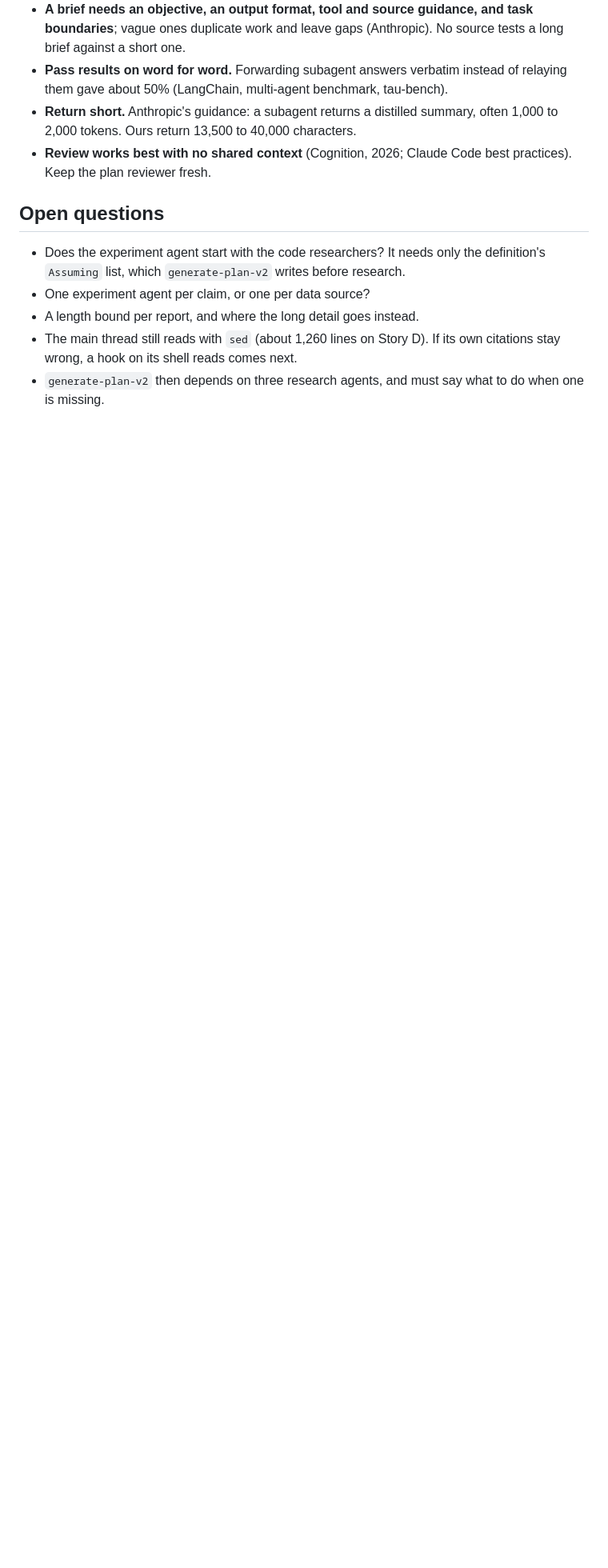
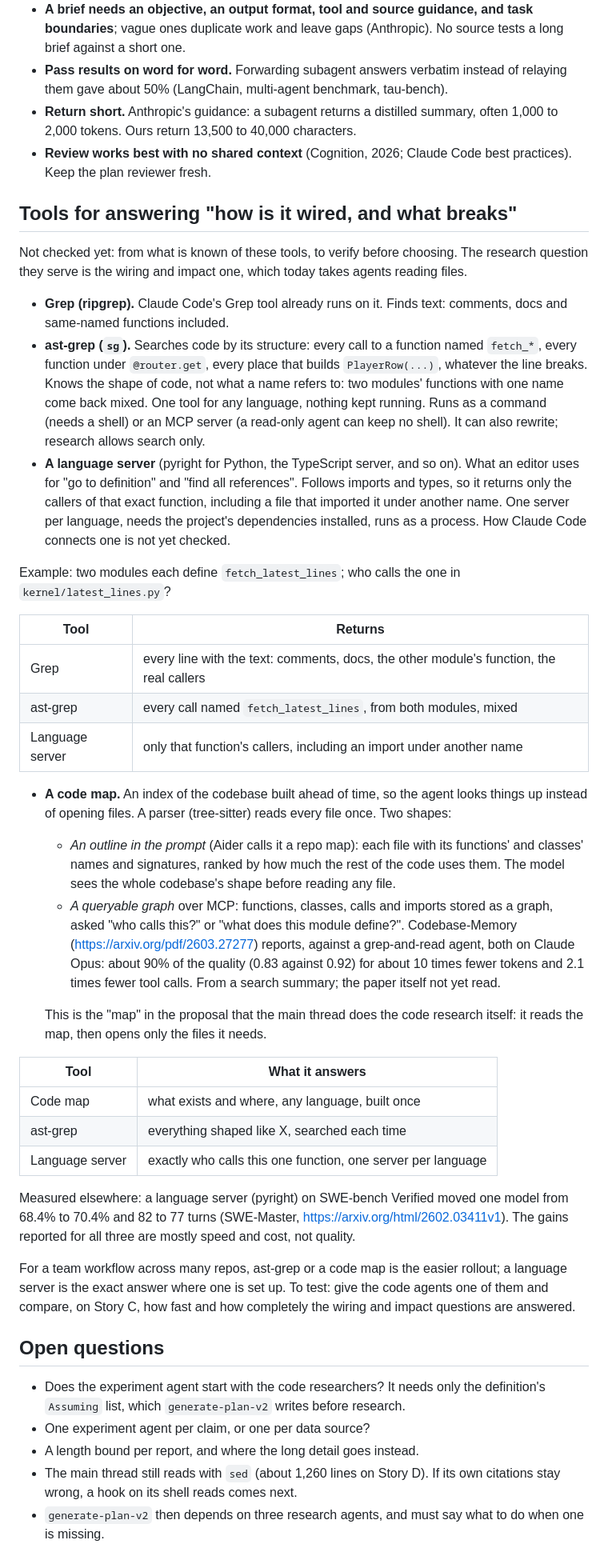
Before and after one commit to dezmon-fernandez/skillz, a Markdown page: notes/research-agents.md, the part around the change. Shown at 80% size. GitHub-like rendering; blank space fills up the shorter version.

Commit message:
notes: ast-grep, language servers and a code map for the wiring questions research asks, and annotate marking only the words that changed

```diff
--- a/notes/research-agents.md
+++ b/notes/research-agents.md
@@ -124,6 +124,61 @@ The decision this feeds: how to give every researcher the shared text without re
 - **Review works best with no shared context** (Cognition, 2026; Claude Code best practices). Keep
   the plan reviewer fresh.
 
+## Tools for answering "how is it wired, and what breaks"
+
+Not checked yet: from what is known of these tools, to verify before choosing. The research question
+they serve is the wiring and impact one, which today takes agents reading files.
+
+- **Grep (ripgrep).** Claude Code's Grep tool already runs on it. Finds text: comments, docs and
+  same-named functions included.
+- **ast-grep (`sg`).** Searches code by its structure: every call to a function named `fetch_*`,
+  every function under `@router.get`, every place that builds `PlayerRow(...)`, whatever the line
+  breaks. Knows the shape of code, not what a name refers to: two modules' functions with one name
+  come back mixed. One tool for any language, nothing kept running. Runs as a command (needs a
+  shell) or an MCP server (a read-only agent can keep no shell). It can also rewrite; research
+  allows search only.
+- **A language server** (pyright for Python, the TypeScript server, and so on). What an editor
+  uses for "go to definition" and "find all references". Follows imports and types, so it returns
+  only the callers of that exact function, including a file that imported it under another name.
+  One server per language, needs the project's dependencies installed, runs as a process. How
+  Claude Code connects one is not yet checked.
+
+Example: two modules each define `fetch_latest_lines`; who calls the one in `kernel/latest_lines.py`?
+
+| Tool | Returns |
+|---|---|
+| Grep | every line with the text: comments, docs, the other module's function, the real callers |
+| ast-grep | every call named `fetch_latest_lines`, from both modules, mixed |
+| Language server | only that function's callers, including an import under another name |
+
+- **A code map.** An index of the codebase built ahead of time, so the agent looks things up instead
+  of opening files. A parser (tree-sitter) reads every file once. Two shapes:
+  - *An outline in the prompt* (Aider calls it a repo map): each file with its functions' and
+    classes' names and signatures, ranked by how much the rest of the code uses them. The model sees
+    the whole codebase's shape before reading any file.
+  - *A queryable graph* over MCP: functions, classes, calls and imports stored as a graph, asked
+    "who calls this?" or "what does this module define?". Codebase-Memory
+    (https://arxiv.org/pdf/2603.27277) reports, against a grep-and-read agent, both on Claude Opus:
+    about 90% of the quality (0.83 against 0.92) for about 10 times fewer tokens and 2.1 times fewer
+    tool calls. From a search summary; the paper itself not yet read.
+
+  This is the "map" in the proposal that the main thread does the code research itself: it reads
+  the map, then opens only the files it needs.
+
+| Tool | What it answers |
+|---|---|
+| Code map | what exists and where, any language, built once |
+| ast-grep | everything shaped like X, searched each time |
+| Language server | exactly who calls this one function, one server per language |
+
+Measured elsewhere: a language server (pyright) on SWE-bench Verified moved one model from 68.4% to
+70.4% and 82 to 77 turns (SWE-Master, https://arxiv.org/html/2602.03411v1). The gains reported for
+all three are mostly speed and cost, not quality.
+
+For a team workflow across many repos, ast-grep or a code map is the easier rollout; a language
+server is the exact answer where one is set up. To test: give the code agents one of them and compare, on Story C, how
+fast and how completely the wiring and impact questions are answered.
+
 ## Open questions
 
 - Does the experiment agent start with the code researchers? It needs only the definition's
```
Also changed, not shown: notes/annotate-todo.md (+12 -0 lines).
